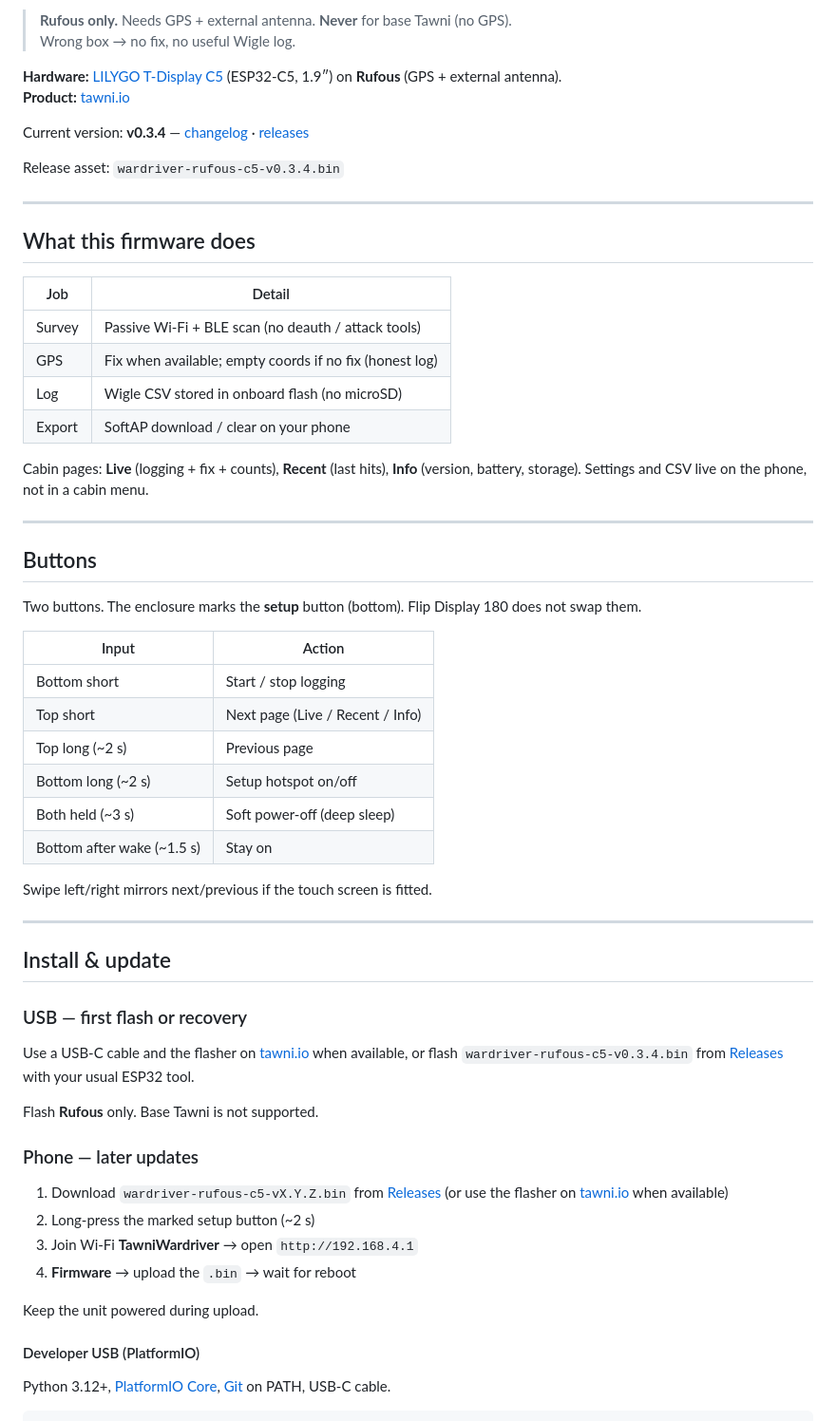
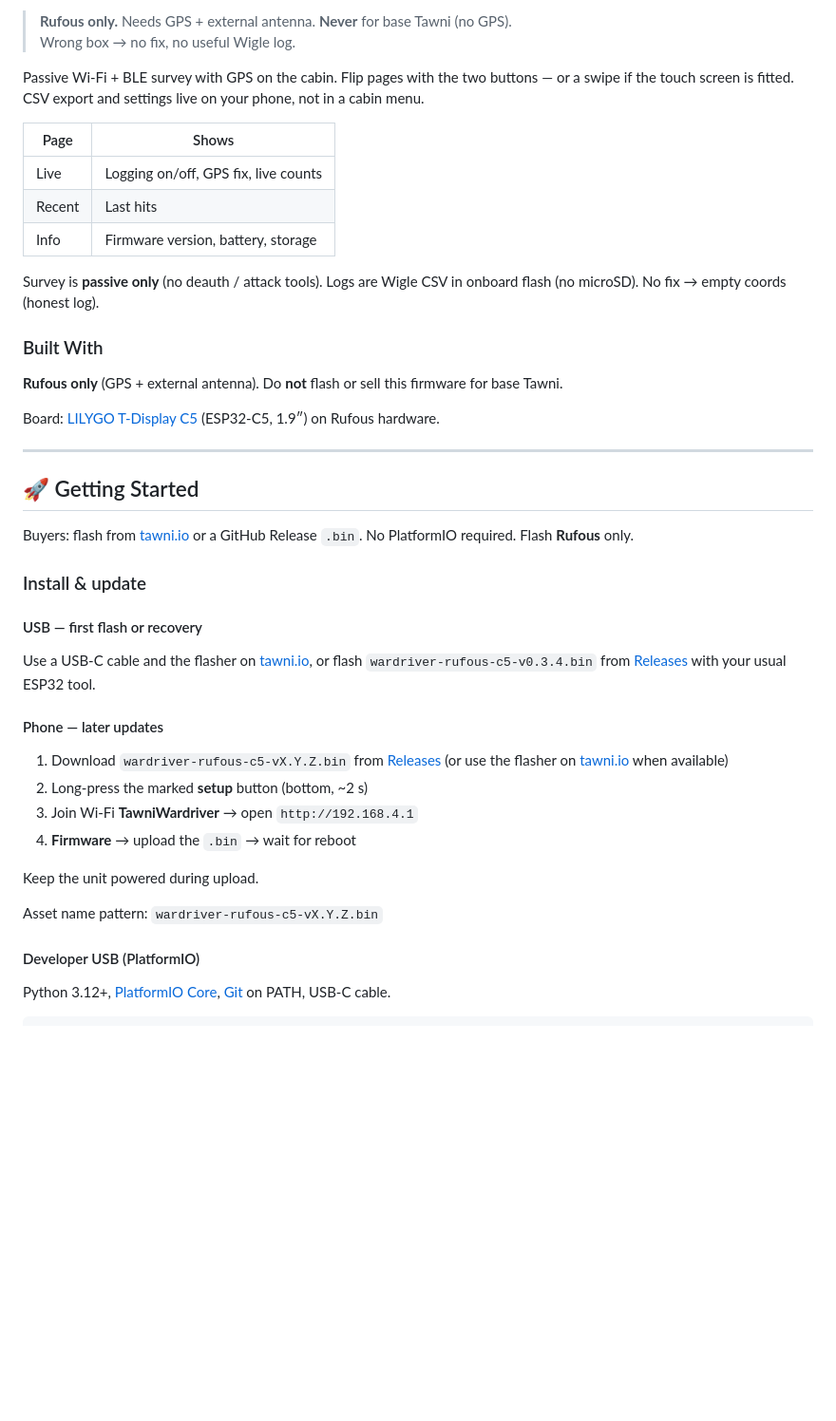
Before and after one commit to Tawni-io/wardriver, a Markdown page: README.md, the part around one of its changes. Shown at 95% size. GitHub-like rendering; blank space fills up the shorter version.

```diff
--- a/README.md
+++ b/README.md
@@ -5,61 +46,44 @@ Passive Wi‑Fi + BLE survey with GPS. Same pocket box idea as other Tawni firmw
 > **Rufous only.** Needs GPS + external antenna. **Never** for base Tawni (no GPS).
 > Wrong box → no fix, no useful Wigle log.
 
-**Hardware:** [LILYGO T-Display C5](https://www.lilygo.cc/products/t-display-c5) (ESP32-C5, 1.9″) on **Rufous** (GPS + external antenna).
-**Product:** [tawni.io](https://tawni.io)
+Passive Wi‑Fi + BLE survey with GPS on the cabin. Flip pages with the two buttons — or a swipe if the touch screen is fitted. CSV export and settings live on your phone, not in a cabin menu.
 
-Current version: **v0.3.4** — [changelog](CHANGELOG.md) · [releases](https://github.com/Tawni-io/wardriver/releases)
+| Page | Shows |
+| --- | --- |
+| Live | Logging on/off, GPS fix, live counts |
+| Recent | Last hits |
+| Info | Firmware version, battery, storage |
 
-Release asset: `wardriver-rufous-c5-v0.3.4.bin`
+Survey is **passive only** (no deauth / attack tools). Logs are Wigle CSV in onboard flash (no microSD). No fix → empty coords (honest log).
+
+### Built With
+
+**Rufous only** (GPS + external antenna). Do **not** flash or sell this firmware for base Tawni.
+
+Board: [LILYGO T-Display C5](https://www.lilygo.cc/products/t-display-c5) (ESP32-C5, 1.9″) on Rufous hardware.
 
 ---
 
-## What this firmware does
+## 🚀 Getting Started
 
-| Job | Detail |
-| --- | --- |
-| Survey | Passive Wi‑Fi + BLE scan (no deauth / attack tools) |
-| GPS | Fix when available; empty coords if no fix (honest log) |
-| Log | Wigle CSV stored in onboard flash (no microSD) |
-| Export | SoftAP download / clear on your phone |
+Buyers: flash from [tawni.io](https://tawni.io) or a GitHub Release `.bin`. No PlatformIO required. Flash **Rufous** only.
 
-Cabin pages: **Live** (logging + fix + counts), **Recent** (last hits), **Info** (version, battery, storage). Settings and CSV live on the phone, not in a cabin menu.
+### Install & update
 
----
+#### USB — first flash or recovery
 
-## Buttons
+Use a USB-C cable and the flasher on [tawni.io](https://tawni.io), or flash `wardriver-rufous-c5-v0.3.4.bin` from [Releases](https://github.com/Tawni-io/wardriver/releases) with your usual ESP32 tool.
 
-Two buttons. The enclosure marks the **setup** button (bottom). Flip Display 180 does not swap them.
-
-| Input | Action |
-| --- | --- |
-| Bottom short | Start / stop logging |
-| Top short | Next page (Live / Recent / Info) |
-| Top long (~2 s) | Previous page |
-| Bottom long (~2 s) | Setup hotspot on/off |
-| Both held (~3 s) | Soft power-off (deep sleep) |
-| Bottom after wake (~1.5 s) | Stay on |
-
-Swipe left/right mirrors next/previous if the touch screen is fitted.
-
----
-
-## Install & update
-
-### USB — first flash or recovery
-
-Use a USB-C cable and the flasher on [tawni.io](https://tawni.io) when available, or flash `wardriver-rufous-c5-v0.3.4.bin` from [Releases](https://github.com/Tawni-io/wardriver/releases) with your usual ESP32 tool.
-
-Flash **Rufous** only. Base Tawni is not supported.
-
-### Phone — later updates
+#### Phone — later updates
 
 1. Download `wardriver-rufous-c5-vX.Y.Z.bin` from [Releases](https://github.com/Tawni-io/wardriver/releases) (or use the flasher on [tawni.io](https://tawni.io) when available)
-2. Long-press the marked setup button (~2 s)
+2. Long-press the marked **setup** button (bottom, ~2 s)
 3. Join Wi‑Fi **TawniWardriver** → open `http://192.168.4.1`
 4. **Firmware** → upload the `.bin` → wait for reboot
 
 Keep the unit powered during upload.
+
+Asset name pattern: `wardriver-rufous-c5-vX.Y.Z.bin`
 
 <!-- website:omit -->
 
```
Also changed, not shown: other parts of README.md (+70 -7 lines), docs/images/about.jpg (added), docs/images/tawni-logo.png (added).
